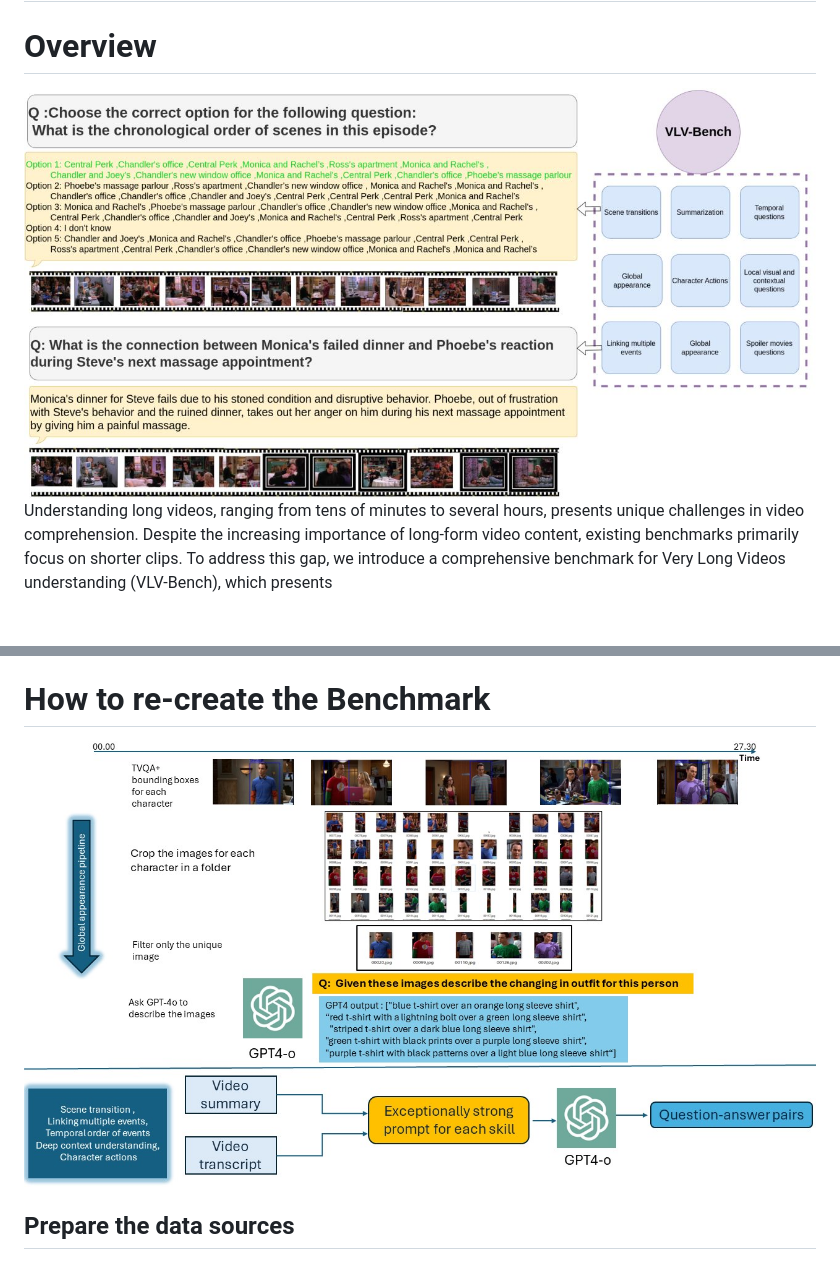
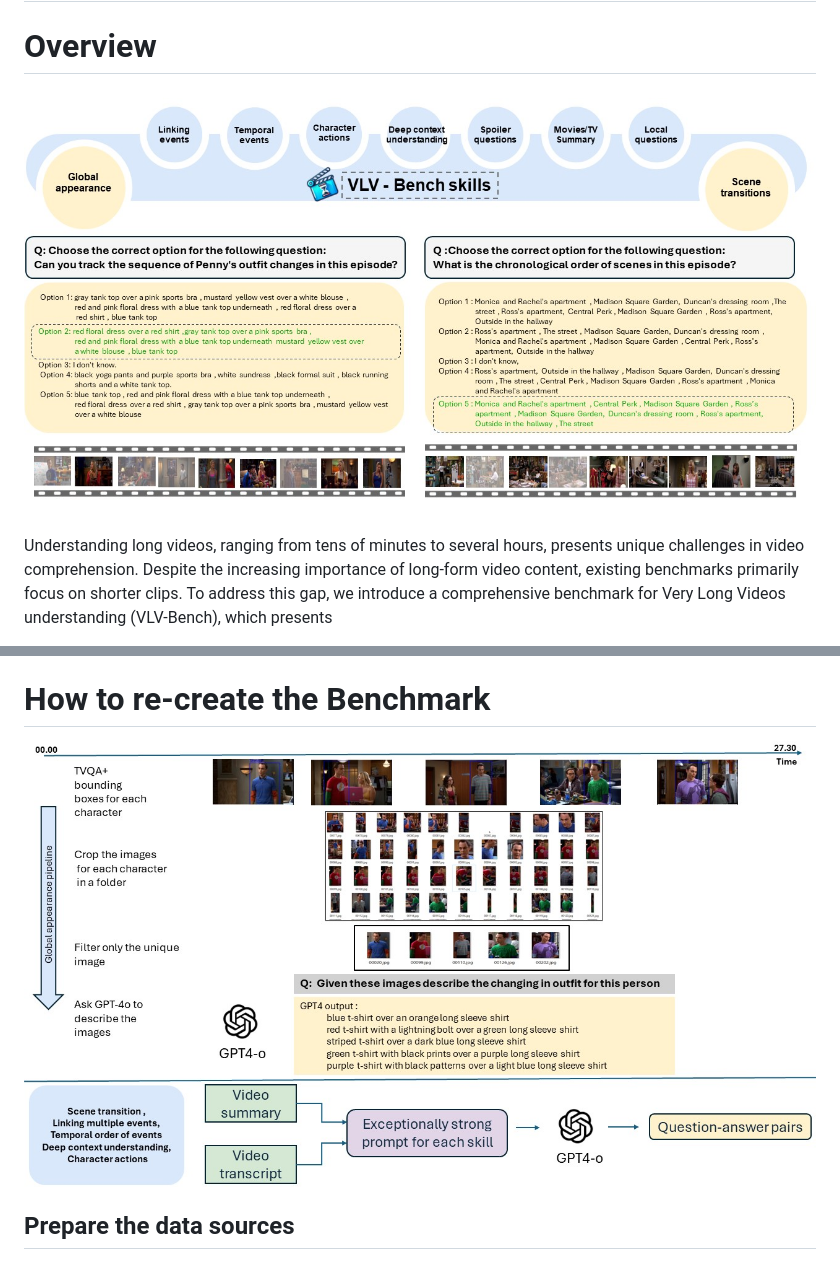
Before and after one commit to Vision-CAIR/InfiniBench, a Markdown page: README.md, 2 parts joined by grey strips. Rendered like a GitHub page; pictures changed too: repo_imags/annotation_pipeline_new.jpg (added), repo_imags/teaser_fig_new.jpg (added).

Commit message:
update_figures

```diff
--- a/README.md
+++ b/README.md
@@ -1,6 +1,6 @@
 # VLV-Bench: A Comprehensive benchmark for very long-form videos understanding
 # Overview
-![VLV-Bench teaser figure](repo_imags/VLV_Bench.JPG)
+![VLV-Bench teaser figure](repo_imags/teaser_fig_new.jpg)
 Understanding long videos, ranging from tens of minutes to several hours, presents unique challenges in video comprehension. Despite the increasing importance of long-form video content, existing benchmarks primarily focus on shorter clips. To address this gap, we introduce a comprehensive benchmark for Very Long Videos understanding (VLV-Bench), which presents
 1) The longest video duration, averaging 76.34 minutes.
 2) The largest number of question-answer pairs, 108.2K.
@@ -44,7 +44,7 @@ python videos_preprocessing/convert_to_mp4_format.py --video_frames_dir "path to
 # Annotation files
 You can find the annotation files for the 9 skills in huggingface datasets format [here](https://huggingface.co/datasets/Vision-CAIR/VLV-Benchmark/tree/main/Benchmark_annotations)
 # How to re-create the Benchmark
-![annotation_pipeline](repo_imags/annotation_pipeline.jpg)
+![annotation_pipeline](repo_imags/annotation_pipeline_new.jpg)
 ## Prepare the data sources
 ### Data scrapping
 1) We scrapped the all the TVQA summaries from IMDB.
```
Also changed, not shown: 1 other file.
